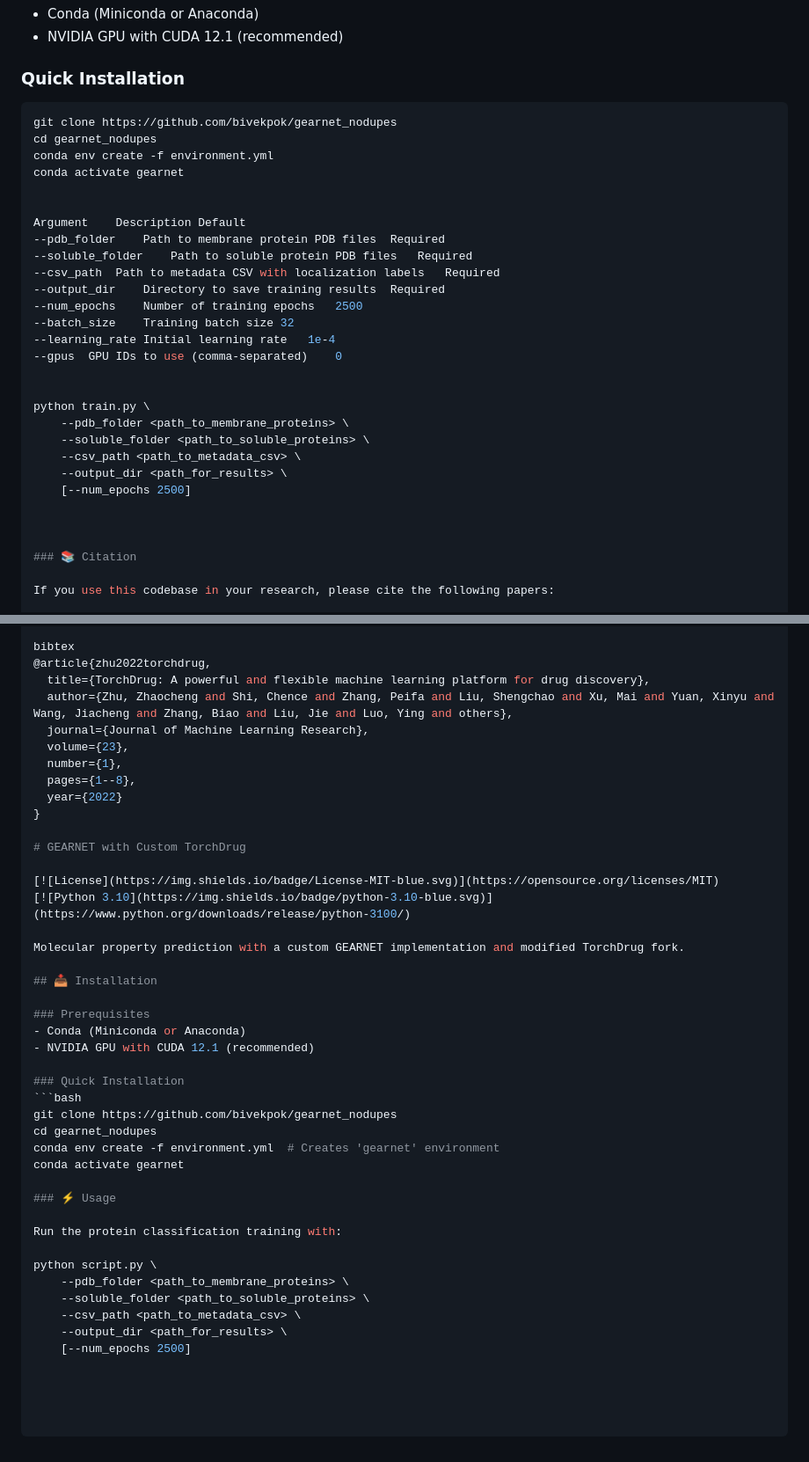
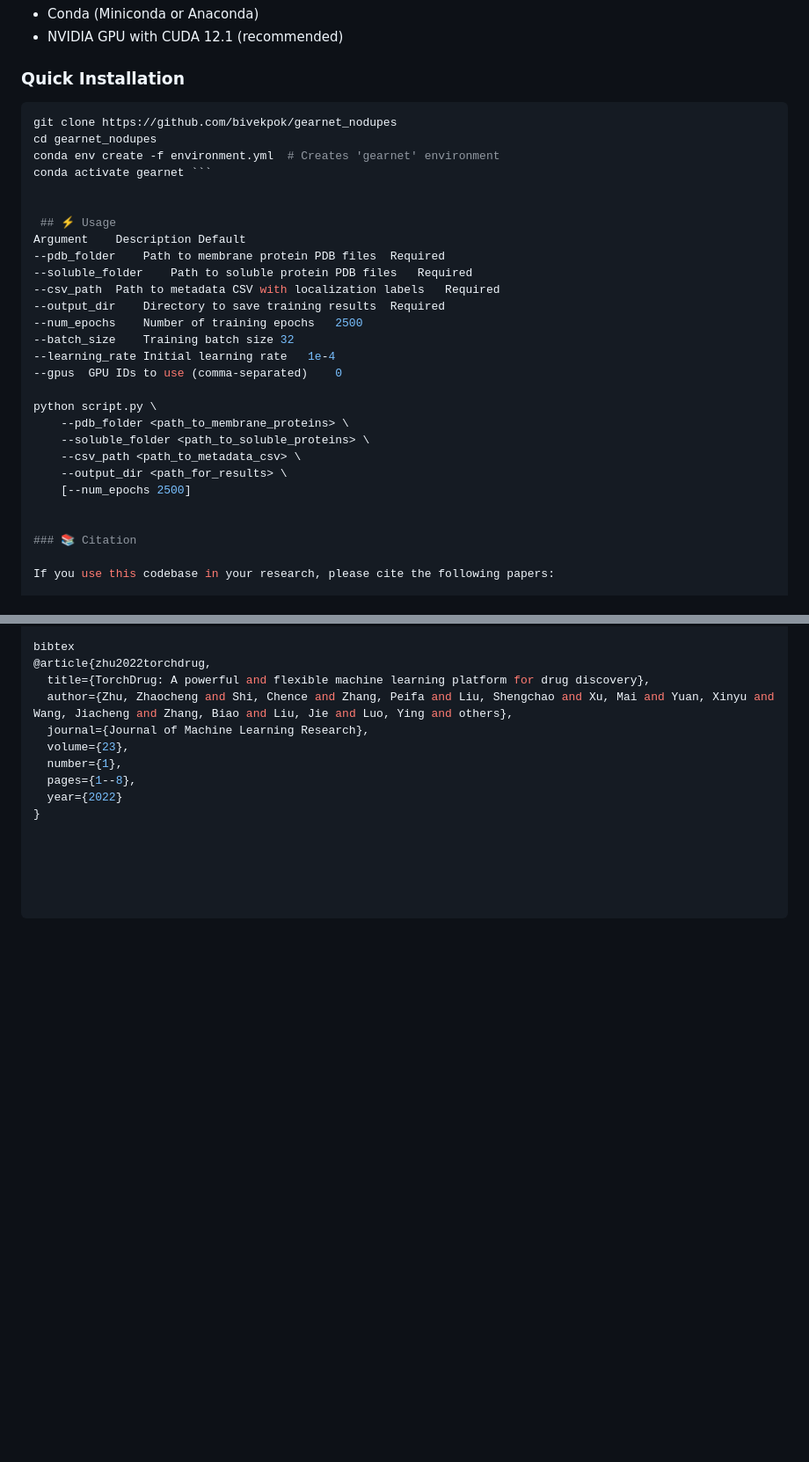
Before and after one commit to bivekpok/gearnet_nodupes, a Markdown page: README.md, 2 parts joined by grey strips. Shown: that part at 88% size. Drawn GitHub-style; blank space fills up the shorter version.

````diff
--- a/README.md
+++ b/README.md
@@ -35,13 +35,14 @@ This project implements a modified GEARNET architecture built on the TorchDrug f
 - NVIDIA GPU with CUDA 12.1 (recommended)
 
 ### Quick Installation
-```bash
+``` bash
 git clone https://github.com/bivekpok/gearnet_nodupes
 cd gearnet_nodupes
-conda env create -f environment.yml
-conda activate gearnet
+conda env create -f environment.yml  # Creates 'gearnet' environment
+conda activate gearnet ```
 
 
+ ## ⚡️ Usage
 Argument	Description	Default
 --pdb_folder	Path to membrane protein PDB files	Required
 --soluble_folder	Path to soluble protein PDB files	Required
@@ -52,14 +53,12 @@ Argument	Description	Default
 --learning_rate	Initial learning rate	1e-4
 --gpus	GPU IDs to use (comma-separated)	0
 
-
-python train.py \
+python script.py \
     --pdb_folder <path_to_membrane_proteins> \
     --soluble_folder <path_to_soluble_proteins> \
     --csv_path <path_to_metadata_csv> \
     --output_dir <path_for_results> \
     [--num_epochs 2500]
-
 
 
 ### 📚 Citation
@@ -100,34 +99,3 @@ bibtex
   pages={1--8},
   year={2022}
 }
-
-# GEARNET with Custom TorchDrug
-
-[![License](https://img.shields.io/badge/License-MIT-blue.svg)](https://opensource.org/licenses/MIT)
-[![Python 3.10](https://img.shields.io/badge/python-3.10-blue.svg)](https://www.python.org/downloads/release/python-3100/)
-
-Molecular property prediction with a custom GEARNET implementation and modified TorchDrug fork.
-
-## 📥 Installation
-
-### Prerequisites
-- Conda (Miniconda or Anaconda)
-- NVIDIA GPU with CUDA 12.1 (recommended)
-
-### Quick Installation
-```bash
-git clone https://github.com/bivekpok/gearnet_nodupes
-cd gearnet_nodupes
-conda env create -f environment.yml  # Creates 'gearnet' environment
-conda activate gearnet
-
-### ⚡ Usage
-
-Run the protein classification training with:
-
-python script.py \
-    --pdb_folder <path_to_membrane_proteins> \
-    --soluble_folder <path_to_soluble_proteins> \
-    --csv_path <path_to_metadata_csv> \
-    --output_dir <path_for_results> \
-    [--num_epochs 2500]
````
